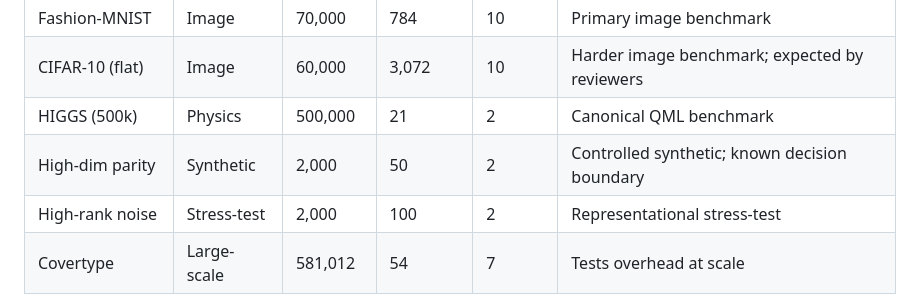
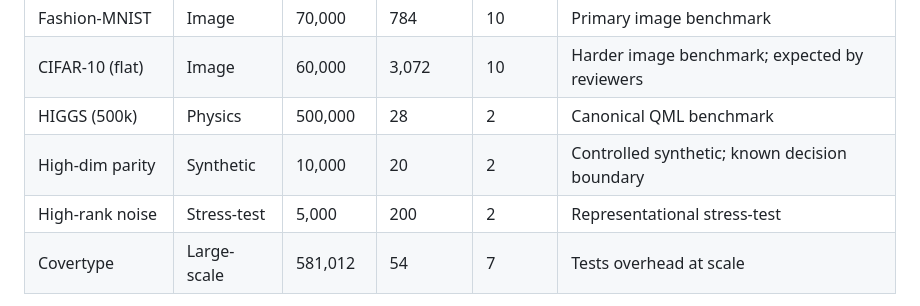
Before and after one commit to qeinstein/qie_research, a Markdown page: docs/benchmark_execution_plan.md, the part around the change. Drawn GitHub-style.

Commit message:
Update docs/benchmark_execution_plan.md
Co-authored-by: Copilot <175728472+Copilot@users.noreply.github.com>

```diff
--- a/docs/benchmark_execution_plan.md
+++ b/docs/benchmark_execution_plan.md
@@ -47,9 +47,9 @@ to meet publication-quality standards.
 | Credit Card Fraud | Financial | 284,807 | 30 | 2 | Real financial data; PCA-preprocessed inputs |
 | Fashion-MNIST | Image | 70,000 | 784 | 10 | Primary image benchmark |
 | CIFAR-10 (flat) | Image | 60,000 | 3,072 | 10 | Harder image benchmark; expected by reviewers |
-| HIGGS (500k) | Physics | 500,000 | 21 | 2 | Canonical QML benchmark |
-| High-dim parity | Synthetic | 2,000 | 50 | 2 | Controlled synthetic; known decision boundary |
-| High-rank noise | Stress-test | 2,000 | 100 | 2 | Representational stress-test |
+| HIGGS (500k) | Physics | 500,000 | 28 | 2 | Canonical QML benchmark |
+| High-dim parity | Synthetic | 10,000 | 20 | 2 | Controlled synthetic; known decision boundary |
+| High-rank noise | Stress-test | 5,000 | 200 | 2 | Representational stress-test |
 | Covertype | Large-scale | 581,012 | 54 | 7 | Tests overhead at scale |
 
 The stress-test dataset (high-rank noise) cannot be included merely as
```
